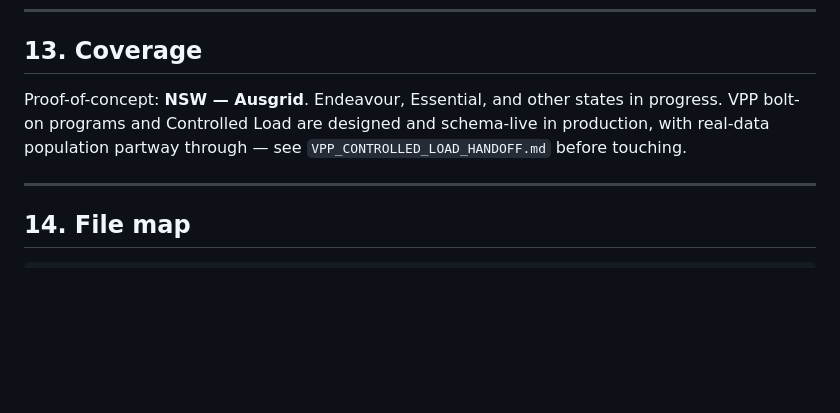
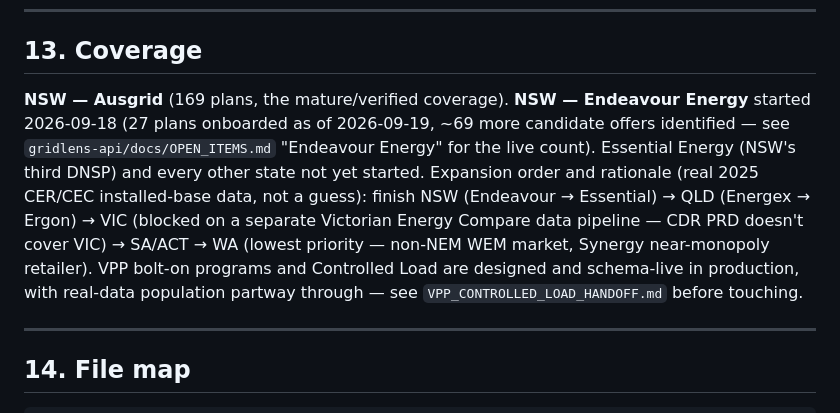
Before and after one commit to dankasak/gridlens, a Markdown page: FEATURES.md, the part around the change. Drawn GitHub-style; blank space fills up the shorter version.

Commit message:
Update coverage section: Endeavour Energy onboarding underway
Reflects the geographic expansion roadmap and Phase 0 progress
(27 Endeavour Energy plans onboarded as of 2026-09-19) documented
in gridlens-api's checklist/OPEN_ITEMS.

Co-Authored-By: Claude Sonnet 5 <noreply@anthropic.com>

```diff
--- a/FEATURES.md
+++ b/FEATURES.md
@@ -2174,9 +2174,16 @@ arrays reading back on defaults.
 
 ## 13. Coverage
 
-Proof-of-concept: **NSW — Ausgrid**. Endeavour, Essential, and other states in progress.
-VPP bolt-on programs and Controlled Load are designed and schema-live in production, with
-real-data population partway through — see `VPP_CONTROLLED_LOAD_HANDOFF.md` before touching.
+**NSW — Ausgrid** (169 plans, the mature/verified coverage). **NSW — Endeavour Energy**
+started 2026-09-18 (27 plans onboarded as of 2026-09-19, ~69 more candidate offers identified —
+see `gridlens-api/docs/OPEN_ITEMS.md` "Endeavour Energy" for the live count). Essential Energy
+(NSW's third DNSP) and every other state not yet started. Expansion order and rationale
+(real 2025 CER/CEC installed-base data, not a guess): finish NSW (Endeavour → Essential) → QLD
+(Energex → Ergon) → VIC (blocked on a separate Victorian Energy Compare data pipeline — CDR
+PRD doesn't cover VIC) → SA/ACT → WA (lowest priority — non-NEM WEM market, Synergy
+near-monopoly retailer). VPP bolt-on programs and Controlled Load are designed and schema-live
+in production, with real-data population partway through — see `VPP_CONTROLLED_LOAD_HANDOFF.md`
+before touching.
 
 ---
 
```
